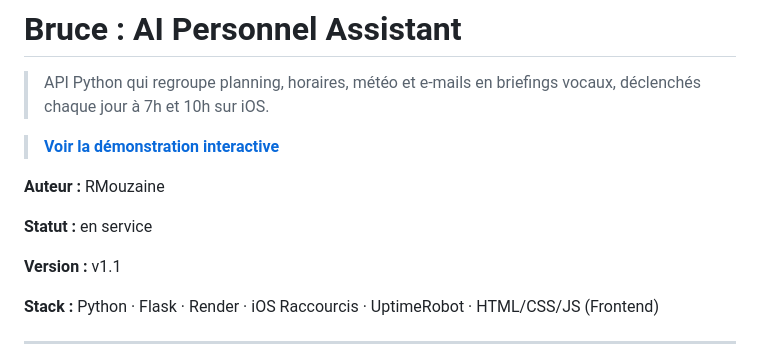
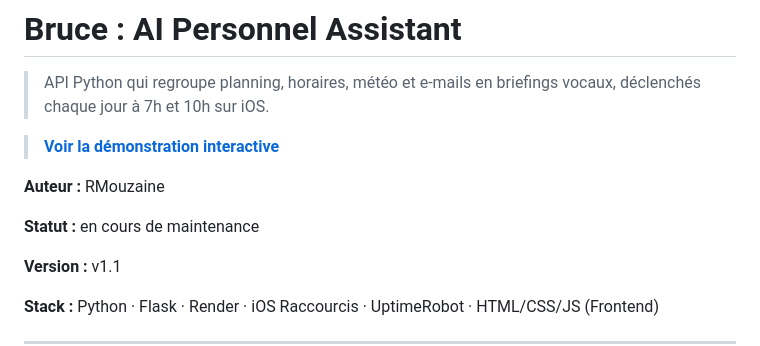
Before and after one commit to RMouzaine/Bruce, a Markdown page: README.md, the part around one of its changes. GitHub-like rendering.

Commit message:
Change project status to 'en cours de maintenance'
Updated the status of the project to indicate maintenance.

```diff
--- a/README.md
+++ b/README.md
@@ -10,7 +12,7 @@
 
 **Auteur :** RMouzaine
 
-**Statut :** en service
+**Statut :** en cours de maintenance
 
 **Version :** v1.1
 
```
Also changed, not shown: other parts of README.md (+2 -0 lines).
